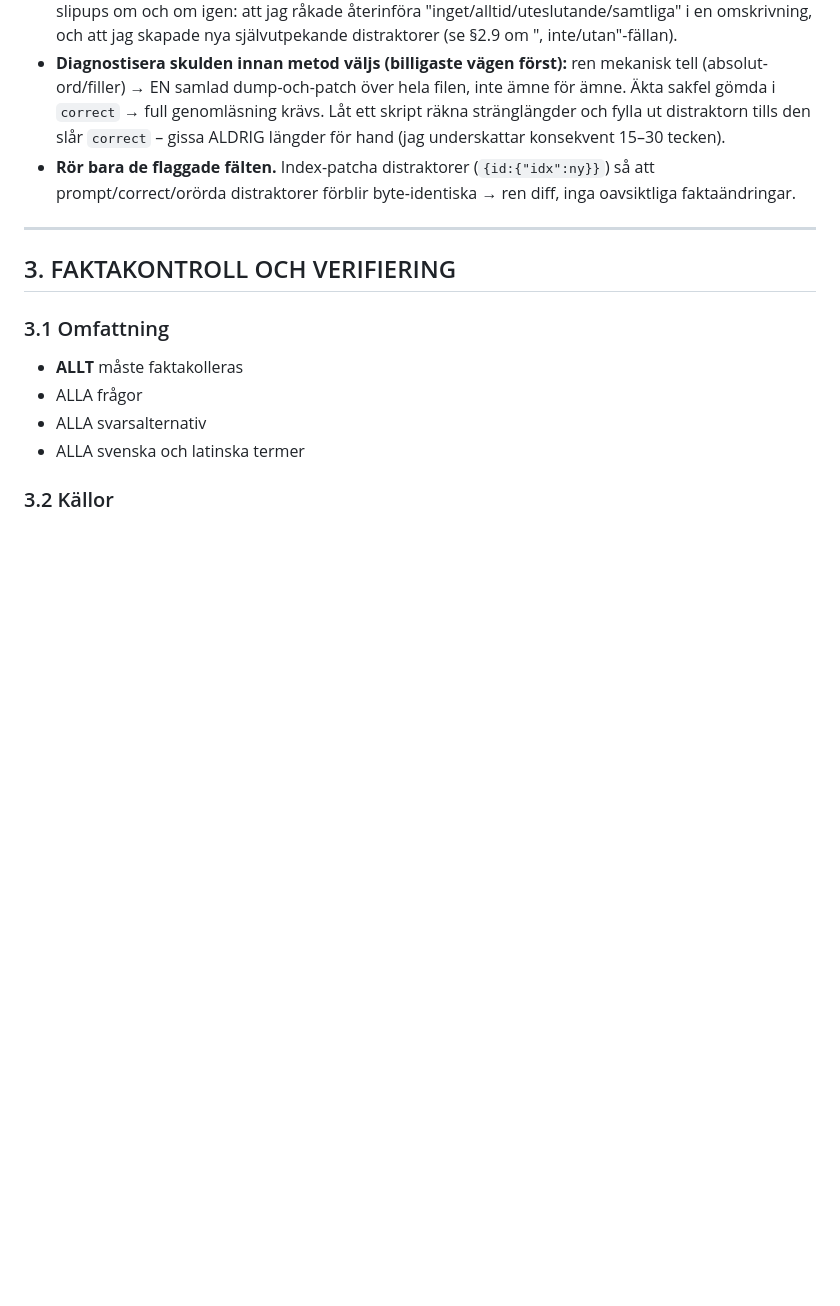
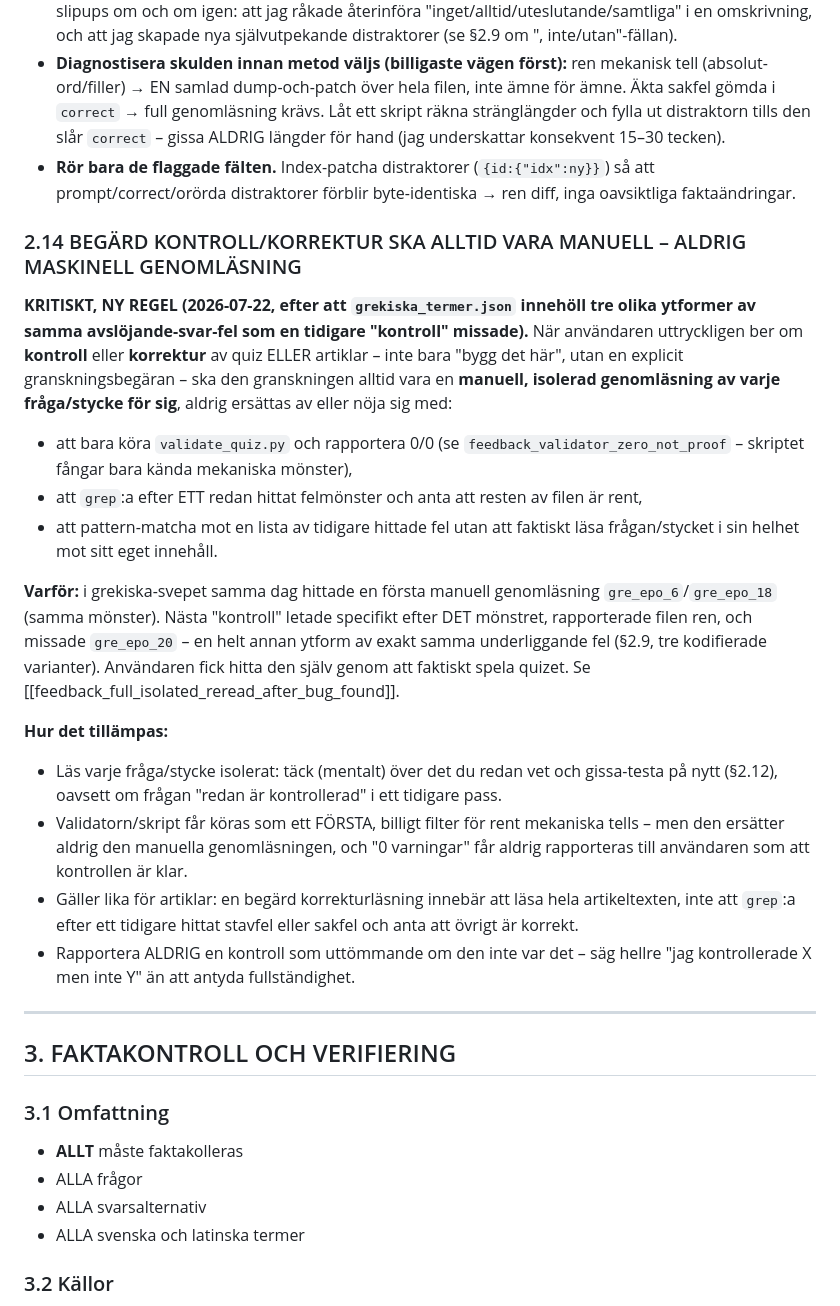
Before and after one commit to norrtou/anatomiquiz, a Markdown page: CLAUDE_REGLER.md, the part around the change. Rendered like a GitHub page; blank space fills up the shorter version.

Commit message:
Ny regel: begärd kontroll/korrektur ska alltid vara manuell
CLAUDE_REGLER.md §2.14 (quiz) och ARTIKLAR_REGLER.md §6.5 (artiklar):
en uttrycklig kontroll-/korrekturbegäran ska alltid vara en manuell,
isolerad genomläsning av varje fråga/stycke – aldrig ersatt av eller
avslutad med en maskinell/pattern-matchad genomsökning. Direkt följd av
att en "kontroll" efter grekiska_termer.json-fixarna missade gre_epo_20.

Co-Authored-By: Claude Sonnet 5 <noreply@anthropic.com>
Claude-Session: https://claude.ai/code/session_01RUYqDHQ5eAsPYWWvnkXSfV

```diff
--- a/CLAUDE_REGLER.md
+++ b/CLAUDE_REGLER.md
@@ -345,6 +345,20 @@ Skriptet är facit för *formtells* (§2.13), men följande feltyper är osynlig
 - **Kör validatorn efter VARJE patch, inte bara till slut.** Under fysio-svepet fångade den mina egna slipups om och om igen: att jag råkade återinföra "inget/alltid/uteslutande/samtliga" i en omskrivning, och att jag skapade nya självutpekande distraktorer (se §2.9 om ", inte/utan"-fällan).
 - **Diagnostisera skulden innan metod väljs (billigaste vägen först):** ren mekanisk tell (absolut-ord/filler) → EN samlad dump-och-patch över hela filen, inte ämne för ämne. Äkta sakfel gömda i `correct` → full genomläsning krävs. Låt ett skript räkna stränglängder och fylla ut distraktorn tills den slår `correct` – gissa ALDRIG längder för hand (jag underskattar konsekvent 15–30 tecken).
 - **Rör bara de flaggade fälten.** Index-patcha distraktorer (`{id:{"idx":ny}}`) så att prompt/correct/orörda distraktorer förblir byte-identiska → ren diff, inga oavsiktliga faktaändringar.
+
+### 2.14 BEGÄRD KONTROLL/KORREKTUR SKA ALLTID VARA MANUELL – ALDRIG MASKINELL GENOMLÄSNING
+**KRITISKT, NY REGEL (2026-07-22, efter att `grekiska_termer.json` innehöll tre olika ytformer av samma avslöjande-svar-fel som en tidigare "kontroll" missade).** När användaren uttryckligen ber om **kontroll** eller **korrektur** av quiz ELLER artiklar – inte bara "bygg det här", utan en explicit granskningsbegäran – ska den granskningen alltid vara en **manuell, isolerad genomläsning av varje fråga/stycke för sig**, aldrig ersättas av eller nöja sig med:
+- att bara köra `validate_quiz.py` och rapportera 0/0 (se `feedback_validator_zero_not_proof` – skriptet fångar bara kända mekaniska mönster),
+- att `grep`:a efter ETT redan hittat felmönster och anta att resten av filen är rent,
+- att pattern-matcha mot en lista av tidigare hittade fel utan att faktiskt läsa frågan/stycket i sin helhet mot sitt eget innehåll.
+
+**Varför:** i grekiska-svepet samma dag hittade en första manuell genomläsning `gre_epo_6`/`gre_epo_18` (samma mönster). Nästa "kontroll" letade specifikt efter DET mönstret, rapporterade filen ren, och missade `gre_epo_20` – en helt annan ytform av exakt samma underliggande fel (§2.9, tre kodifierade varianter). Användaren fick hitta den själv genom att faktiskt spela quizet. Se [[feedback_full_isolated_reread_after_bug_found]].
+
+**Hur det tillämpas:**
+- Läs varje fråga/stycke isolerat: täck (mentalt) över det du redan vet och gissa-testa på nytt (§2.12), oavsett om frågan "redan är kontrollerad" i ett tidigare pass.
+- Validatorn/skript får köras som ett FÖRSTA, billigt filter för rent mekaniska tells – men den ersätter aldrig den manuella genomläsningen, och "0 varningar" får aldrig rapporteras till användaren som att kontrollen är klar.
+- Gäller lika för artiklar: en begärd korrekturläsning innebär att läsa hela artikeltexten, inte att `grep`:a efter ett tidigare hittat stavfel eller sakfel och anta att övrigt är korrekt.
+- Rapportera ALDRIG en kontroll som uttömmande om den inte var det – säg hellre "jag kontrollerade X men inte Y" än att antyda fullständighet.
 
 ---
 
```
Also changed, not shown: ARTIKLAR_REGLER.md (+9 -0 lines).
